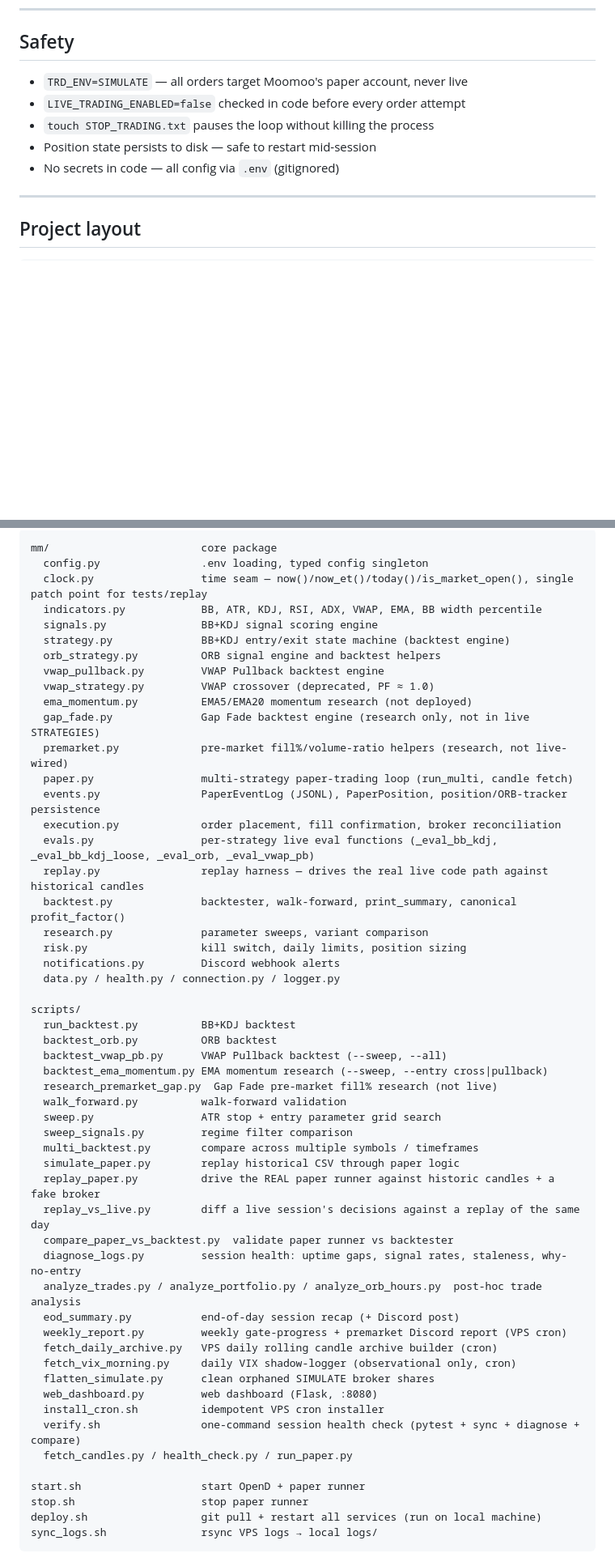
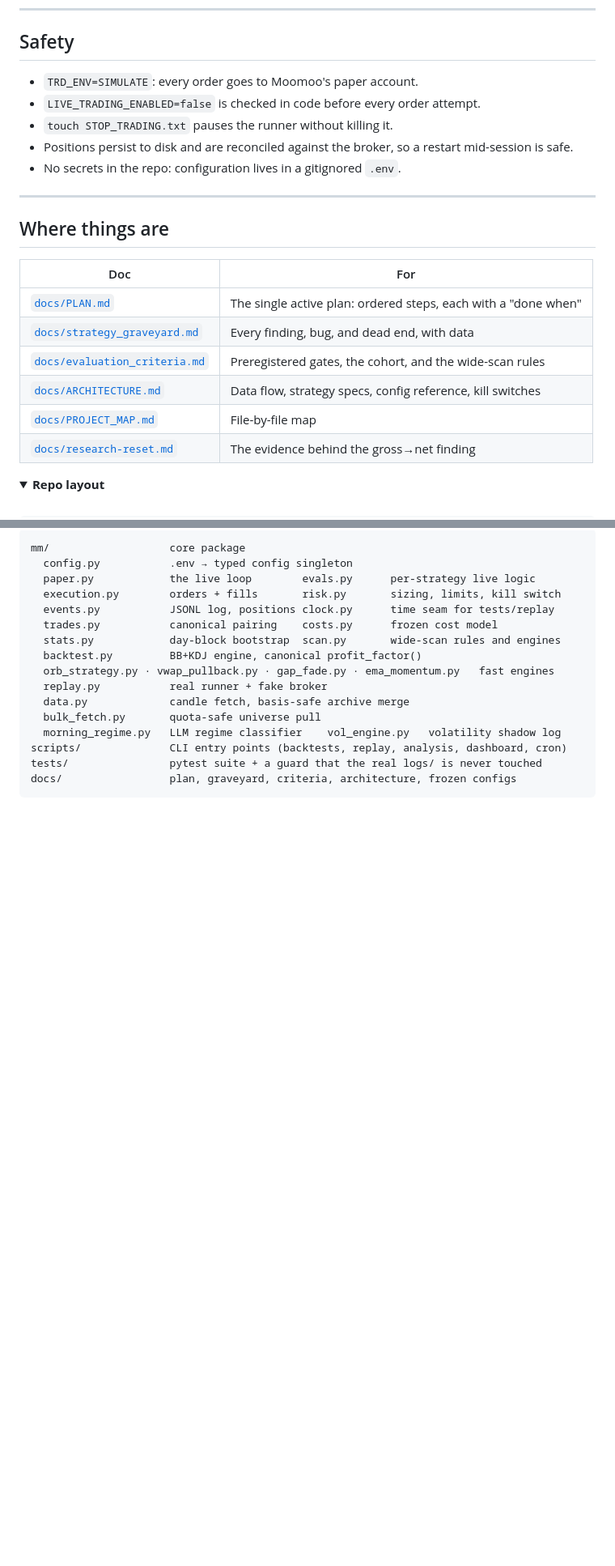
Before and after one commit to flyboy-byte/moomoo-trader, a Markdown page: README.md, 2 parts joined by grey strips. Shown at 81% size. Rendered like a GitHub page; folded sections open; blank space fills up the shorter version.

````diff
--- a/README.md
+++ b/README.md
@@ -245,12 +206,25 @@ python scripts/web_dashboard.py    # http://localhost:8080
 
 ## Safety
 
-- `TRD_ENV=SIMULATE` — all orders target Moomoo's paper account, never live
-- `LIVE_TRADING_ENABLED=false` checked in code before every order attempt
-- `touch STOP_TRADING.txt` pauses the loop without killing the process
-- Position state persists to disk — safe to restart mid-session
-- No secrets in code — all config via `.env` (gitignored)
+- `TRD_ENV=SIMULATE`: every order goes to Moomoo's paper account.
+- `LIVE_TRADING_ENABLED=false` is checked in code before every order attempt.
+- `touch STOP_TRADING.txt` pauses the runner without killing it.
+- Positions persist to disk and are reconciled against the broker, so a restart mid-session is safe.
+- No secrets in the repo: configuration lives in a gitignored `.env`.
 
 ---
 
-## Project layout
+## Where things are
+
+| Doc | For |
+|---|---|
+| [`docs/PLAN.md`](docs/PLAN.md) | The single active plan: ordered steps, each with a "done when" |
+| [`docs/strategy_graveyard.md`](docs/strategy_graveyard.md) | Every finding, bug, and dead end, with data |
+| [`docs/evaluation_criteria.md`](docs/evaluation_criteria.md) | Preregistered gates, the cohort, and the wide-scan rules |
+| [`docs/ARCHITECTURE.md`](docs/ARCHITECTURE.md) | Data flow, strategy specs, config reference, kill switches |
+| [`docs/PROJECT_MAP.md`](docs/PROJECT_MAP.md) | File-by-file map |
+| [`docs/research-reset.md`](docs/research-reset.md) | The evidence behind the gross→net finding |
+
+<details>
+<summary><b>Repo layout</b></summary>
+
@@ -257,57 +232,20 @@ python scripts/web_dashboard.py    # http://localhost:8080
 
 ```
-mm/                        core package
-  config.py                .env loading, typed config singleton
-  clock.py                 time seam — now()/now_et()/today()/is_market_open(), single patch point for tests/replay
-  indicators.py            BB, ATR, KDJ, RSI, ADX, VWAP, EMA, BB width percentile
-  signals.py               BB+KDJ signal scoring engine
-  strategy.py              BB+KDJ entry/exit state machine (backtest engine)
-  orb_strategy.py          ORB signal engine and backtest helpers
-  vwap_pullback.py         VWAP Pullback backtest engine
-  vwap_strategy.py         VWAP crossover (deprecated, PF ≈ 1.0)
-  ema_momentum.py          EMA5/EMA20 momentum research (not deployed)
-  gap_fade.py              Gap Fade backtest engine (research only, not in live STRATEGIES)
-  premarket.py             pre-market fill%/volume-ratio helpers (research, not live-wired)
-  paper.py                 multi-strategy paper-trading loop (run_multi, candle fetch)
-  events.py                PaperEventLog (JSONL), PaperPosition, position/ORB-tracker persistence
-  execution.py             order placement, fill confirmation, broker reconciliation
-  evals.py                 per-strategy live eval functions (_eval_bb_kdj, _eval_bb_kdj_loose, _eval_orb, _eval_vwap_pb)
-  replay.py                replay harness — drives the real live code path against historical candles
-  backtest.py              backtester, walk-forward, print_summary, canonical profit_factor()
-  research.py              parameter sweeps, variant comparison
-  risk.py                  kill switch, daily limits, position sizing
-  notifications.py         Discord webhook alerts
-  data.py / health.py / connection.py / logger.py
-
-scripts/
-  run_backtest.py          BB+KDJ backtest
-  backtest_orb.py          ORB backtest
-  backtest_vwap_pb.py      VWAP Pullback backtest (--sweep, --all)
-  backtest_ema_momentum.py EMA momentum research (--sweep, --entry cross|pullback)
-  research_premarket_gap.py  Gap Fade pre-market fill% research (not live)
-  walk_forward.py          walk-forward validation
-  sweep.py                 ATR stop + entry parameter grid search
-  sweep_signals.py         regime filter comparison
-  multi_backtest.py        compare across multiple symbols / timeframes
-  simulate_paper.py        replay historical CSV through paper logic
-  replay_paper.py          drive the REAL paper runner against historic candles + a fake broker
-  replay_vs_live.py        diff a live session's decisions against a replay of the same day
-  compare_paper_vs_backtest.py  validate paper runner vs backtester
-  diagnose_logs.py         session health: uptime gaps, signal rates, staleness, why-no-entry
-  analyze_trades.py / analyze_portfolio.py / analyze_orb_hours.py  post-hoc trade analysis
-  eod_summary.py           end-of-day session recap (+ Discord post)
-  weekly_report.py         weekly gate-progress + premarket Discord report (VPS cron)
-  fetch_daily_archive.py   VPS daily rolling candle archive builder (cron)
-  fetch_vix_morning.py     daily VIX shadow-logger (observational only, cron)
-  flatten_simulate.py      clean orphaned SIMULATE broker shares
-  web_dashboard.py         web dashboard (Flask, :8080)
-  install_cron.sh          idempotent VPS cron installer
-  verify.sh                one-command session health check (pytest + sync + diagnose + compare)
-  fetch_candles.py / health_check.py / run_paper.py
-
-start.sh                   start OpenD + paper runner
-stop.sh                    stop paper runner
-deploy.sh                  git pull + restart all services (run on local machine)
-sync_logs.sh               rsync VPS logs → local logs/
+mm/                   core package
+  config.py           .env → typed config singleton
+  paper.py            the live loop        evals.py      per-strategy live logic
+  execution.py        orders + fills       risk.py       sizing, limits, kill switch
+  events.py           JSONL log, positions clock.py      time seam for tests/replay
+  trades.py           canonical pairing    costs.py      frozen cost model
+  stats.py            day-block bootstrap  scan.py       wide-scan rules and engines
+  backtest.py         BB+KDJ engine, canonical profit_factor()
+  orb_strategy.py · vwap_pullback.py · gap_fade.py · ema_momentum.py   fast engines
+  replay.py           real runner + fake broker
+  data.py             candle fetch, basis-safe archive merge
+  bulk_fetch.py       quota-safe universe pull
+  morning_regime.py   LLM regime classifier    vol_engine.py   volatility shadow log
+scripts/              CLI entry points (backtests, replay, analysis, dashboard, cron)
+tests/                pytest suite + a guard that the real logs/ is never touched
+docs/                 plan, graveyard, criteria, architecture, frozen configs
 ```
 
````
Also changed, not shown: other parts of README.md (+177 -210 lines), docs/images/dashboard-chart.png (added), docs/images/dashboard-scorecard.png (added).
